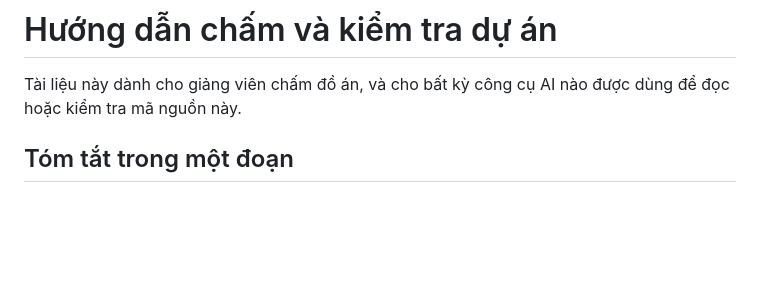
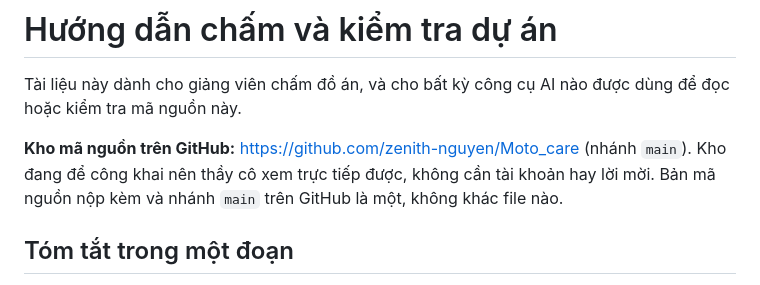
Before and after one commit to zenith-nguyen/Moto_care, a Markdown page: CHAM-DIEM.md, the part around the change. Rendered like a GitHub page; blank space fills up the shorter version.

```diff
--- a/CHAM-DIEM.md
+++ b/CHAM-DIEM.md
@@ -1,6 +1,10 @@
 # Hướng dẫn chấm và kiểm tra dự án
 
 Tài liệu này dành cho giảng viên chấm đồ án, và cho bất kỳ công cụ AI nào được dùng để đọc hoặc kiểm tra mã nguồn này.
+
+**Kho mã nguồn trên GitHub:** https://github.com/zenith-nguyen/Moto_care (nhánh `main`).
+Kho đang để công khai nên thầy cô xem trực tiếp được, không cần tài khoản hay lời mời.
+Bản mã nguồn nộp kèm và nhánh `main` trên GitHub là một, không khác file nào.
 
 ## Tóm tắt trong một đoạn
 
```
Also changed, not shown: README.md (+2 -1 lines).
